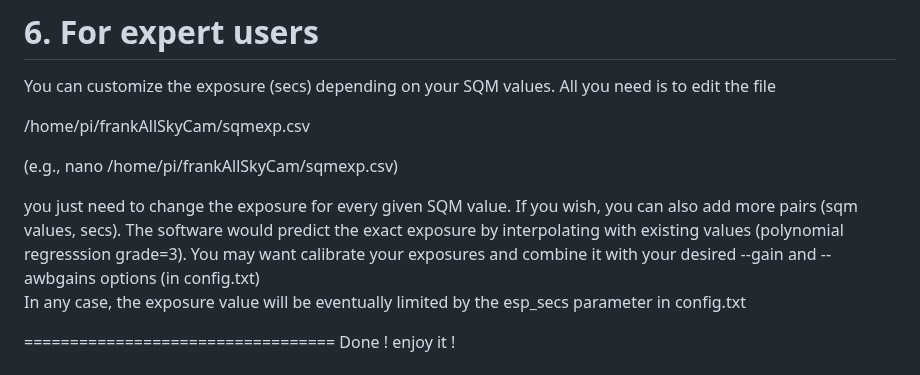
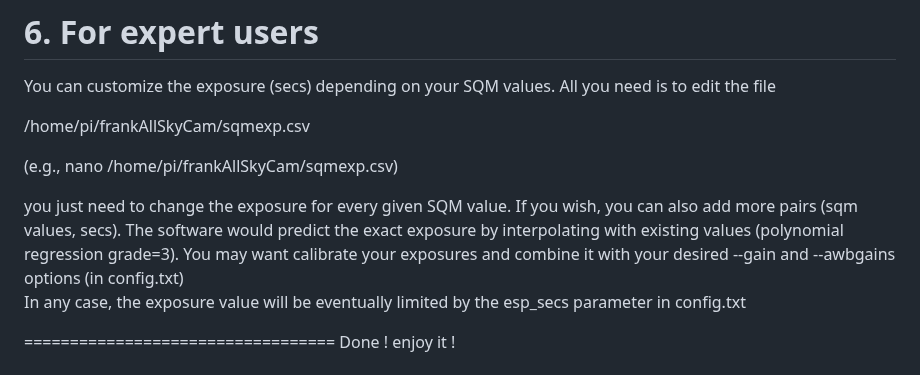
Before and after one commit to sferlix/frankAllSkyCam, a Markdown page: README.md, the part around the change. Drawn GitHub-style.

```diff
--- a/README.md
+++ b/README.md
@@ -141,7 +141,7 @@ You can customize the exposure (secs) depending on your SQM values. All you need
   (e.g., nano   /home/pi/frankAllSkyCam/sqmexp.csv)
 
  you just need to change the exposure for every given SQM value. If you wish, you can also add more pairs (sqm values, secs).
- The software would predict the exact exposure by interpolating with existing values (polynomial regresssion grade=3).
+ The software would predict the exact exposure by interpolating with existing values (polynomial regression grade=3).
  You may want calibrate your exposures and combine it with your desired --gain and --awbgains options (in config.txt)
  In any case, the exposure value will be eventually limited by the esp_secs parameter in config.txt
 
```
